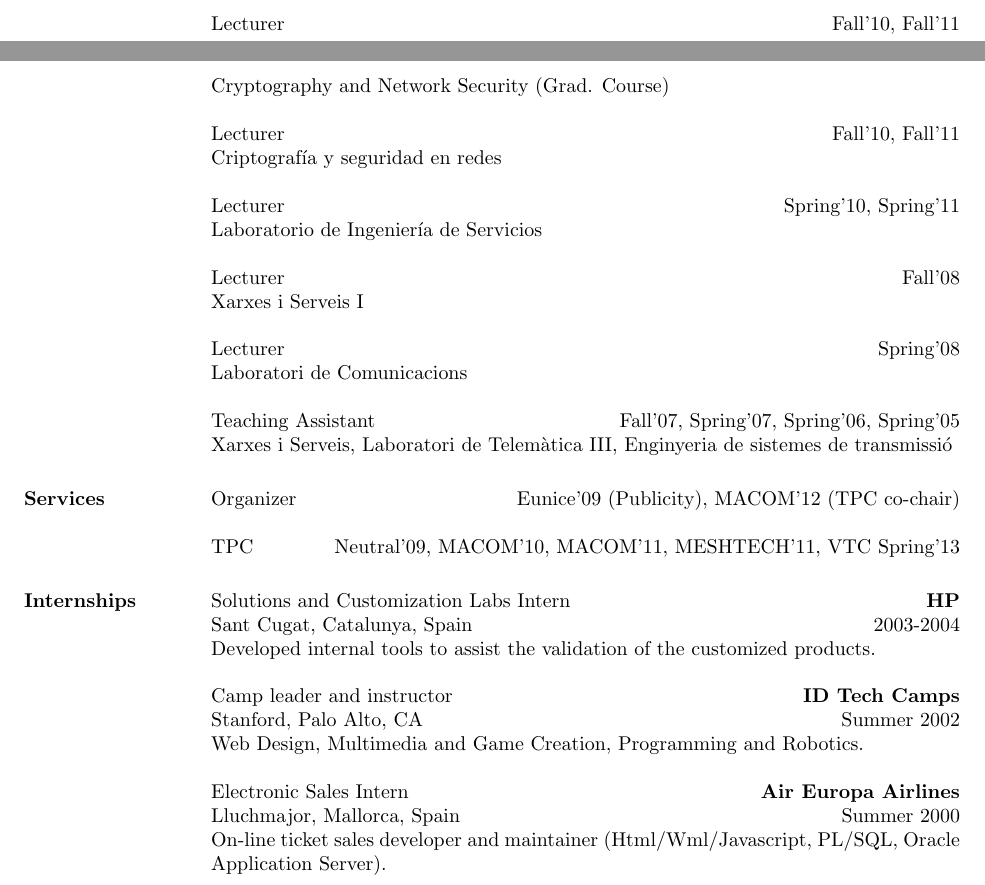
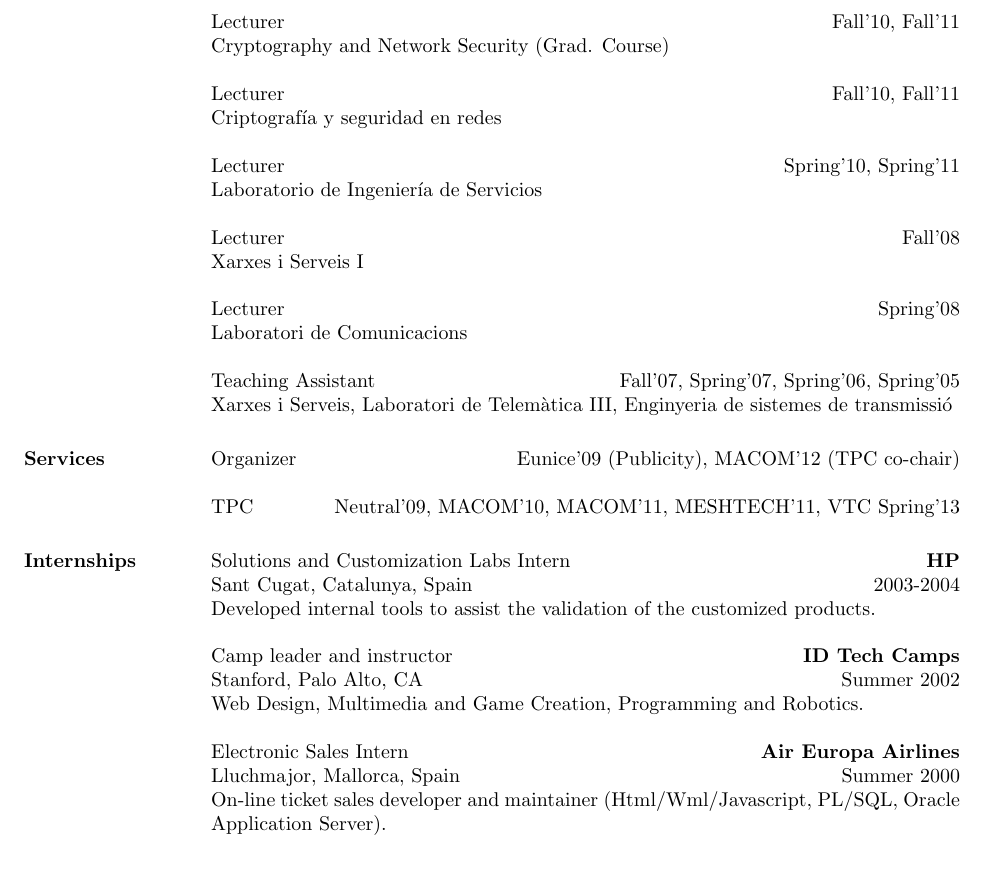
Before and after one commit to jbarcelo/cv-latex, a LaTeX CV (barcelo_resume.tex): two parts of pages 6 and 7 of 7 before the commit and part of page 7 of 7 after it, the two joined at a grey line, cut so that both start at the same text. Compiled offline with pdfLaTeX.

Commit message:
breaking pages

```diff
--- a/barcelo_resume.tex
+++ b/barcelo_resume.tex
@@ -327,10 +328,13 @@ Lecturer
 \hfill {Spring'12, Spring'13}\\
 Quality of Service\\
 \newline
+
+\begin{samepage}
 Lecturer
 \hfill {Fall'10, Fall'11}\\
-Cryptography and Network Security (Grad. Course) \\
-\newline
+Cryptography and Network Security (Grad. Course)
+\end{samepage}
+
 Lecturer
 \hfill {Fall'10, Fall'11}\\
 Criptografía y seguridad en redes\\
```
Also changed, not shown: barcelo_resume.pdf, barcelo_resume.tex (3 more changed lines).
